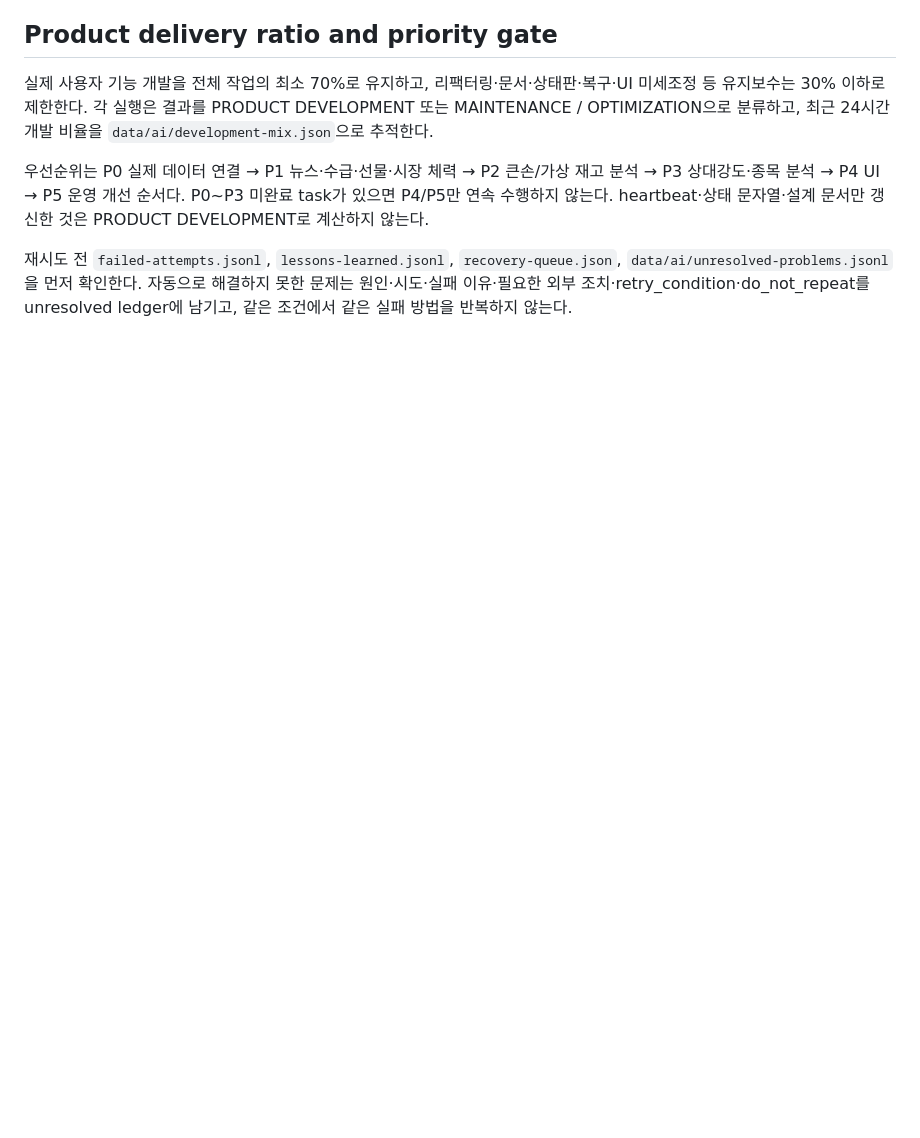
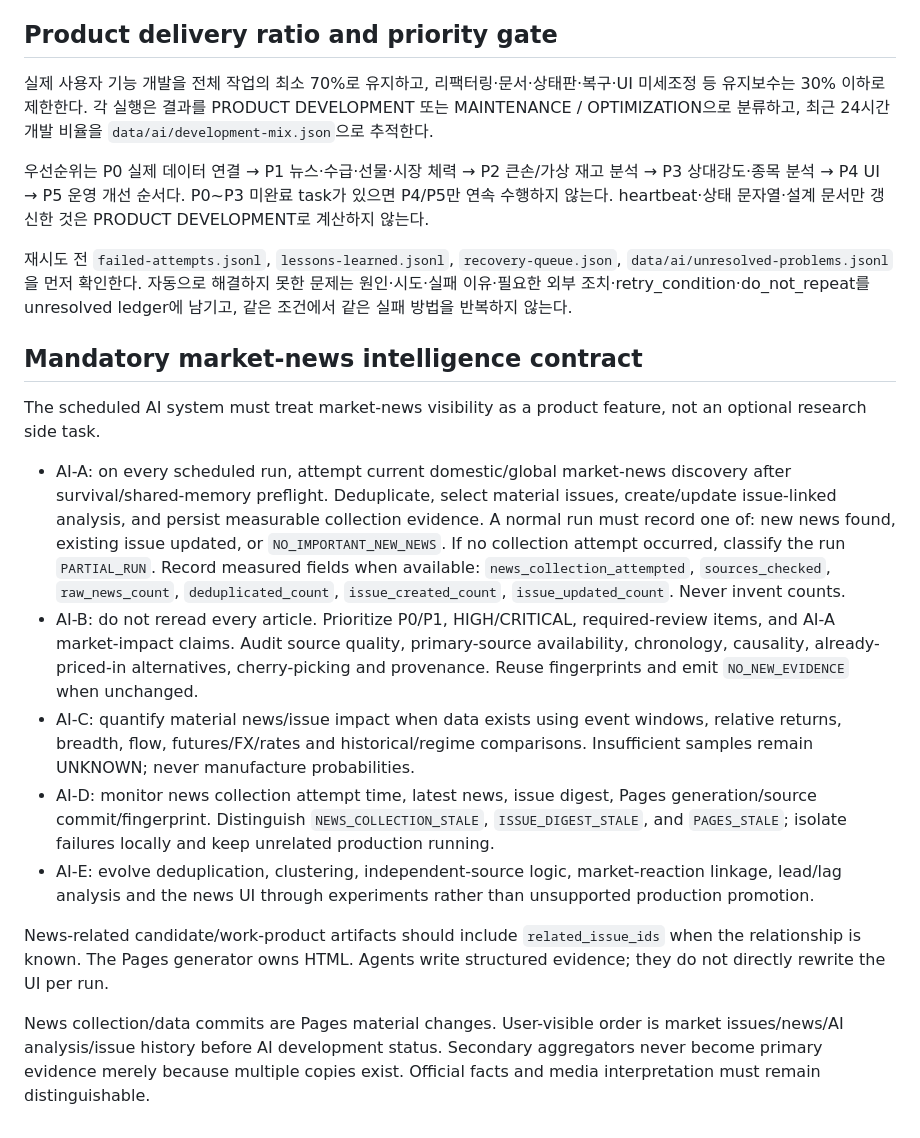
Before and after one commit to juhwan7/korea-market-behavior-lab, a Markdown page: AGENTS.md, the part around the change. Drawn GitHub-style; blank space fills up the shorter version.

Commit message:
ops: make market news collection and analysis mandatory

```diff
--- a/AGENTS.md
+++ b/AGENTS.md
@@ -218,3 +218,18 @@ At run exit:
 우선순위는 P0 실제 데이터 연결 → P1 뉴스·수급·선물·시장 체력 → P2 큰손/가상 재고 분석 → P3 상대강도·종목 분석 → P4 UI → P5 운영 개선 순서다. P0~P3 미완료 task가 있으면 P4/P5만 연속 수행하지 않는다. heartbeat·상태 문자열·설계 문서만 갱신한 것은 PRODUCT DEVELOPMENT로 계산하지 않는다.
 
 재시도 전 `failed-attempts.jsonl`, `lessons-learned.jsonl`, `recovery-queue.json`, `data/ai/unresolved-problems.jsonl`을 먼저 확인한다. 자동으로 해결하지 못한 문제는 원인·시도·실패 이유·필요한 외부 조치·retry_condition·do_not_repeat를 unresolved ledger에 남기고, 같은 조건에서 같은 실패 방법을 반복하지 않는다.
+
+
+## Mandatory market-news intelligence contract
+
+The scheduled AI system must treat market-news visibility as a product feature, not an optional research side task.
+
+- AI-A: on every scheduled run, attempt current domestic/global market-news discovery after survival/shared-memory preflight. Deduplicate, select material issues, create/update issue-linked analysis, and persist measurable collection evidence. A normal run must record one of: new news found, existing issue updated, or `NO_IMPORTANT_NEW_NEWS`. If no collection attempt occurred, classify the run `PARTIAL_RUN`. Record measured fields when available: `news_collection_attempted`, `sources_checked`, `raw_news_count`, `deduplicated_count`, `issue_created_count`, `issue_updated_count`. Never invent counts.
+- AI-B: do not reread every article. Prioritize P0/P1, HIGH/CRITICAL, required-review items, and AI-A market-impact claims. Audit source quality, primary-source availability, chronology, causality, already-priced-in alternatives, cherry-picking and provenance. Reuse fingerprints and emit `NO_NEW_EVIDENCE` when unchanged.
+- AI-C: quantify material news/issue impact when data exists using event windows, relative returns, breadth, flow, futures/FX/rates and historical/regime comparisons. Insufficient samples remain UNKNOWN; never manufacture probabilities.
+- AI-D: monitor news collection attempt time, latest news, issue digest, Pages generation/source commit/fingerprint. Distinguish `NEWS_COLLECTION_STALE`, `ISSUE_DIGEST_STALE`, and `PAGES_STALE`; isolate failures locally and keep unrelated production running.
+- AI-E: evolve deduplication, clustering, independent-source logic, market-reaction linkage, lead/lag analysis and the news UI through experiments rather than unsupported production promotion.
+
+News-related candidate/work-product artifacts should include `related_issue_ids` when the relationship is known. The Pages generator owns HTML. Agents write structured evidence; they do not directly rewrite the UI per run.
+
+News collection/data commits are Pages material changes. User-visible order is market issues/news/AI analysis/issue history before AI development status. Secondary aggregators never become primary evidence merely because multiple copies exist. Official facts and media interpretation must remain distinguishable.
```
